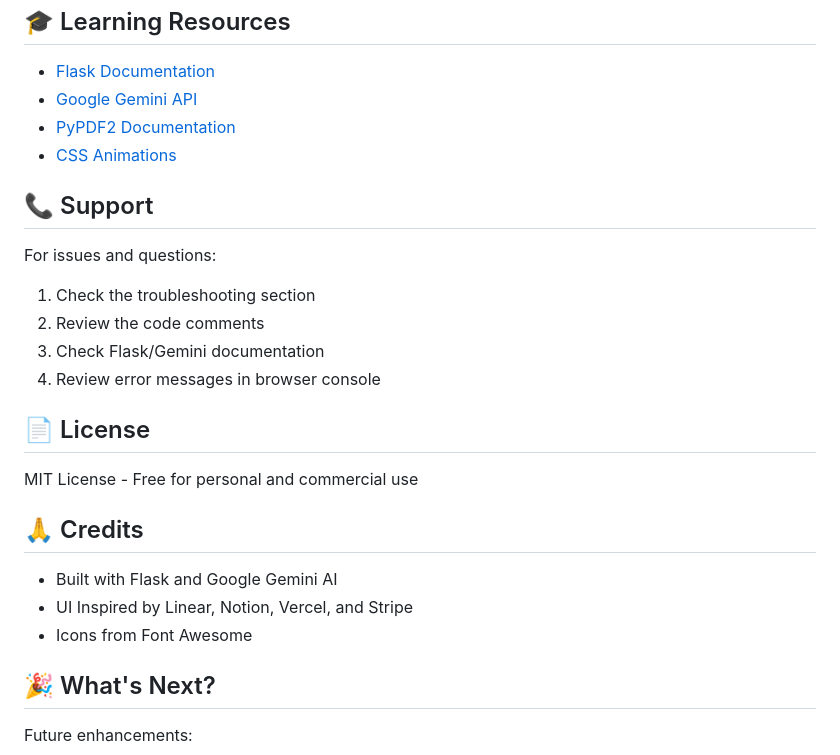
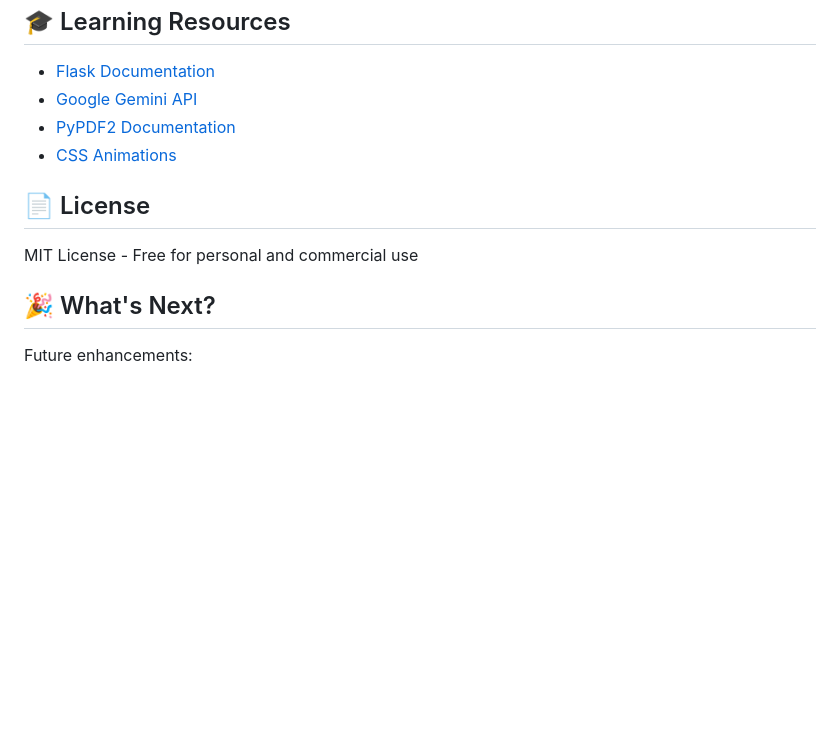
Before and after one commit to Bhavika2468/Resume-Analyzer, a Markdown page: README.md, the part around the change. Rendered like a GitHub page; blank space fills up the shorter version.

```diff
--- a/README.md
+++ b/README.md
@@ -399,23 +399,9 @@ MAX_FILE_SIZE=10485760 # Max upload size in bytes
 - [PyPDF2 Documentation](https://pypdf2.readthedocs.io/)
 - [CSS Animations](https://developer.mozilla.org/en-US/docs/Web/CSS/CSS_Animations)
 
-## 📞 Support
-
-For issues and questions:
-1. Check the troubleshooting section
-2. Review the code comments
-3. Check Flask/Gemini documentation
-4. Review error messages in browser console
-
 ## 📄 License
 
 MIT License - Free for personal and commercial use
-
-## 🙏 Credits
-
-- Built with Flask and Google Gemini AI
-- UI Inspired by Linear, Notion, Vercel, and Stripe
-- Icons from Font Awesome
 
 ## 🎉 What's Next?
 
```
